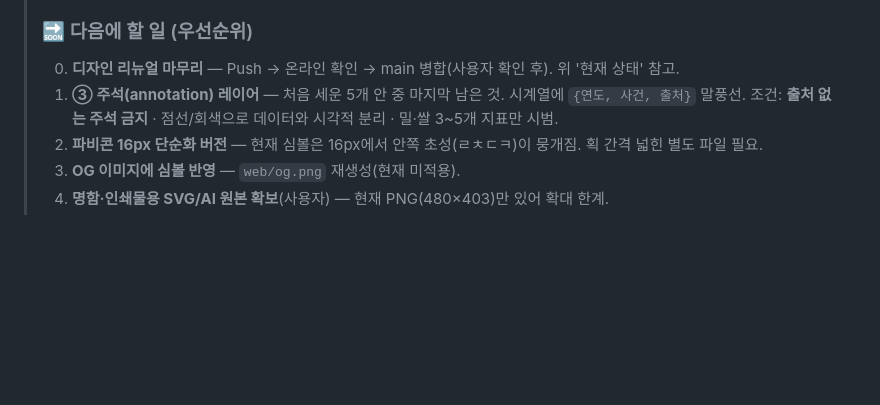
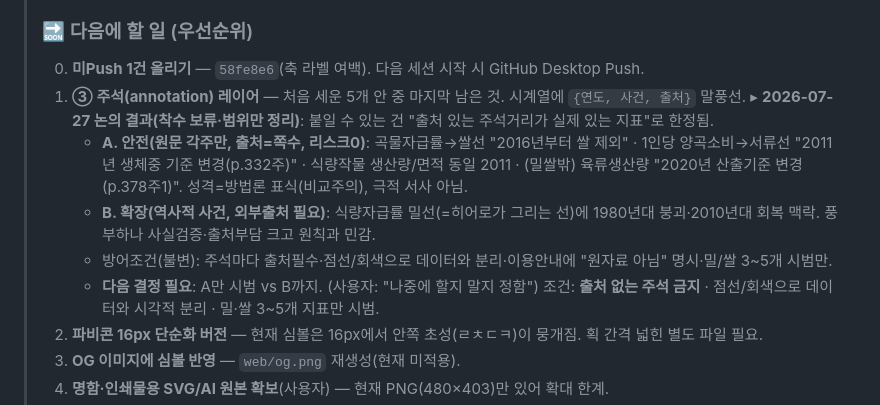
Before and after one commit to kjhise-RcKim/kr-agrifood-stats, a Markdown page: docs/진행상황.md, the part around the change. Rendered like a GitHub page; blank space fills up the shorter version.

Commit message:
진행상황 문서: 디자인 리뉴얼 병합·배포·검증 완료 기록 + 힌트바 겹침 수정 + 주석레이어 논의결과(범위) 정리

```diff
--- a/docs/진행상황.md
+++ b/docs/진행상황.md
@@ -24,8 +24,13 @@
 >   - **design-refresh 브랜치**: 역할 종료. 원하면 정리(삭제) 가능.
 >
 > ### 🔜 다음에 할 일 (우선순위)
-> 0. **디자인 리뉴얼 마무리** — Push → 온라인 확인 → main 병합(사용자 확인 후). 위 '현재 상태' 참고.
+> 0. **미Push 1건 올리기** — `58fe8e6`(축 라벨 여백). 다음 세션 시작 시 GitHub Desktop Push.
 > 1. **③ 주석(annotation) 레이어** — 처음 세운 5개 안 중 마지막 남은 것. 시계열에 `{연도, 사건, 출처}` 말풍선.
+>    ▸ **2026-07-27 논의 결과(착수 보류·범위만 정리)**: 붙일 수 있는 건 "출처 있는 주석거리가 실제 있는 지표"로 한정됨.
+>      - **A. 안전(원문 각주만, 출처=쪽수, 리스크0)**: 곡물자급률→쌀선 "2016년부터 쌀 제외" · 1인당 양곡소비→서류선 "2011년 생체중 기준 변경(p.332주)" · 식량작물 생산량/면적 동일 2011 · (밀쌀밖) 육류생산량 "2020년 산출기준 변경(p.378주1)". 성격=방법론 표식(비교주의), 극적 서사 아님.
+>      - **B. 확장(역사적 사건, 외부출처 필요)**: 식량자급률 밀선(=히어로가 그리는 선)에 1980년대 붕괴·2010년대 회복 맥락. 풍부하나 사실검증·출처부담 크고 원칙과 민감.
+>      - 방어조건(불변): 주석마다 출처필수·점선/회색으로 데이터와 분리·이용안내에 "원자료 아님" 명시·밀/쌀 3~5개 시범만.
+>      - **다음 결정 필요**: A만 시범 vs B까지. (사용자: "나중에 할지 말지 정함")
 >    조건: **출처 없는 주석 금지** · 점선/회색으로 데이터와 시각적 분리 · 밀·쌀 3~5개 지표만 시범.
 > 2. **파비콘 16px 단순화 버전** — 현재 심볼은 16px에서 안쪽 초성(ㄹㅊㄷㅋ)이 뭉개짐. 획 간격 넓힌 별도 파일 필요.
 > 3. **OG 이미지에 심볼 반영** — `web/og.png` 재생성(현재 미적용).
```
